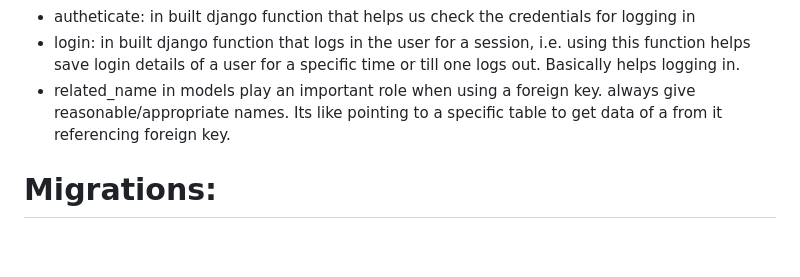
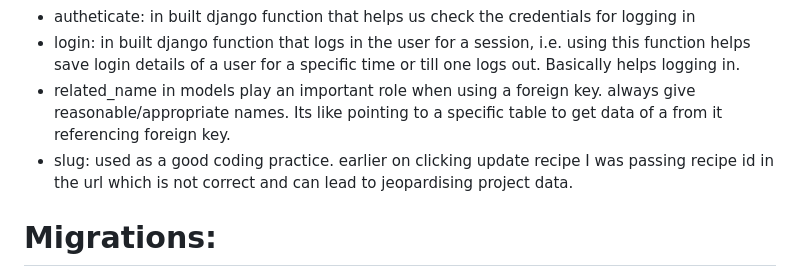
Before and after one commit to Sankalp-Boolchandani/Learning-Django, a Markdown page: readme.md, the part around the change. Rendered like a GitHub page; blank space fills up the shorter version.

Commit message:
about slug

```diff
--- a/readme.md
+++ b/readme.md
@@ -11,6 +11,7 @@
   - autheticate: in built django function that helps us check the credentials for logging in
   - login: in built django function that logs in the user for a session, i.e. using this function helps save login details of a user for a specific time or till one logs out. Basically helps logging in.
   - related_name in models play an important role when using a foreign key. always give reasonable/appropriate names. Its like pointing to a specific table to get data of a from it referencing foreign key.
+  - slug: used as a good coding practice. earlier on clicking update recipe I was passing recipe id in the url which is not correct and can lead to jeopardising project data.
 
 
 # Migrations:
```
